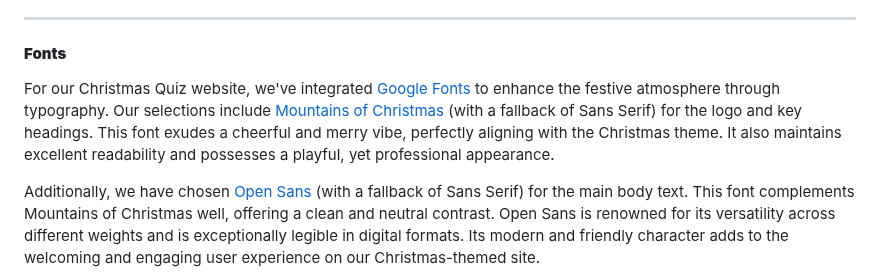
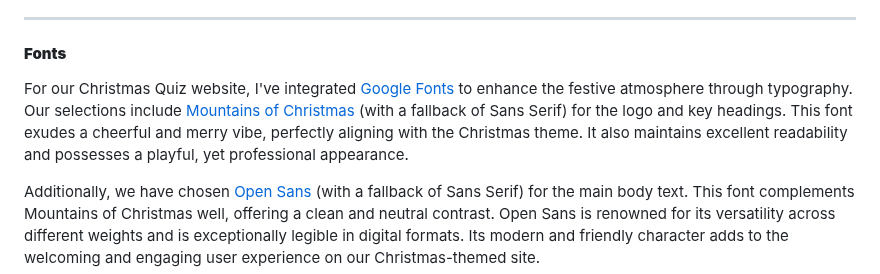
Before and after one commit to Ffionhaf96/msp-2-christmas-quiz, a Markdown page: README.md, the part around the change. Rendered like a GitHub page.

Commit message:
docs: fix typo

```diff
--- a/README.md
+++ b/README.md
@@ -166,7 +166,7 @@ By adhering to these color and design guidelines, an engaging and visually appea
 
 - - -
 #### **Fonts**
-For our Christmas Quiz website, we've integrated [Google Fonts](https://fonts.google.com/) to enhance the festive atmosphere through typography. Our selections include [Mountains of Christmas](https://fonts.google.com/specimen/Mountains+of+Christmas) (with a fallback of Sans Serif) for the logo and key headings. This font exudes a cheerful and merry vibe, perfectly aligning with the Christmas theme. It also maintains excellent readability and possesses a playful, yet professional appearance.
+For our Christmas Quiz website, I've integrated [Google Fonts](https://fonts.google.com/) to enhance the festive atmosphere through typography. Our selections include [Mountains of Christmas](https://fonts.google.com/specimen/Mountains+of+Christmas) (with a fallback of Sans Serif) for the logo and key headings. This font exudes a cheerful and merry vibe, perfectly aligning with the Christmas theme. It also maintains excellent readability and possesses a playful, yet professional appearance.
 
 Additionally, we have chosen [Open Sans](https://fonts.google.com/specimen/Open+Sans) (with a fallback of Sans Serif) for the main body text. This font complements Mountains of Christmas well, offering a clean and neutral contrast. Open Sans is renowned for its versatility across different weights and is exceptionally legible in digital formats. Its modern and friendly character adds to the welcoming and engaging user experience on our Christmas-themed site.
 
```
